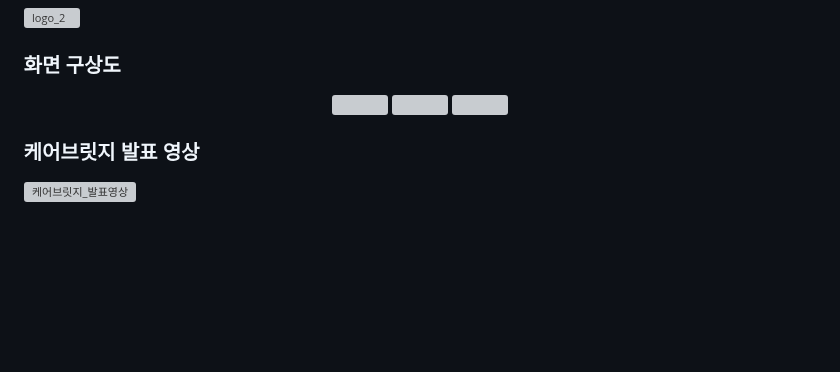
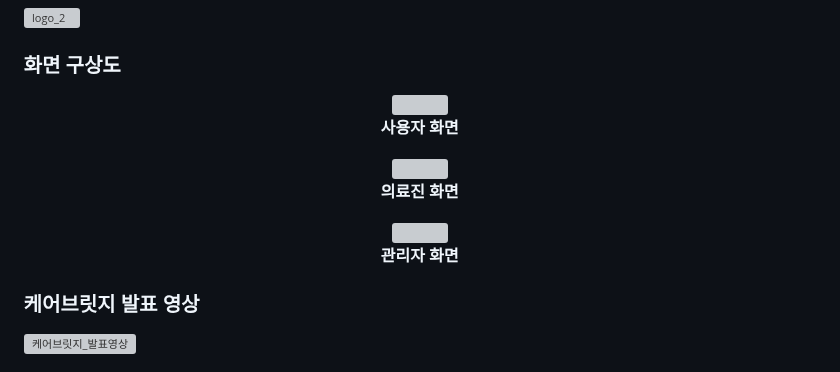
Before and after one commit to ming-0120/carebridge, a Markdown page: README.md, the part around the change. GitHub-like rendering; blank space fills up the shorter version; grey boxes are pictures that could not be loaded.

```diff
--- a/README.md
+++ b/README.md
@@ -3,9 +3,18 @@
 
 ### **화면 구상도**
 <p align="center">
-  <img src="https://github.com/user-attachments/assets/8e7afd70-2bcb-4bae-9c8b-5b48b520e0fa" width="32%" />
-  <img src="https://github.com/user-attachments/assets/2c7a54d5-aa5d-4727-baac-d01610ffbe93" width="32%" />
-  <img src="https://github.com/user-attachments/assets/ce182eaa-7d49-41c8-bed9-e71014e80ac4" width="32%" />
+  <img src="https://github.com/user-attachments/assets/8e7afd70-2bcb-4bae-9c8b-5b48b520e0fa" width="32%" /><br>
+  <b>사용자 화면</b>
+</p>
+
+<p align="center">
+  <img src="https://github.com/user-attachments/assets/2c7a54d5-aa5d-4727-baac-d01610ffbe93" width="32%" /><br>
+  <b>의료진 화면</b>
+</p>
+
+<p align="center">
+  <img src="https://github.com/user-attachments/assets/ce182eaa-7d49-41c8-bed9-e71014e80ac4" width="32%" /><br>
+  <b>관리자 화면</b>
 </p>
 
 ### **케어브릿지 발표 영상**
```
